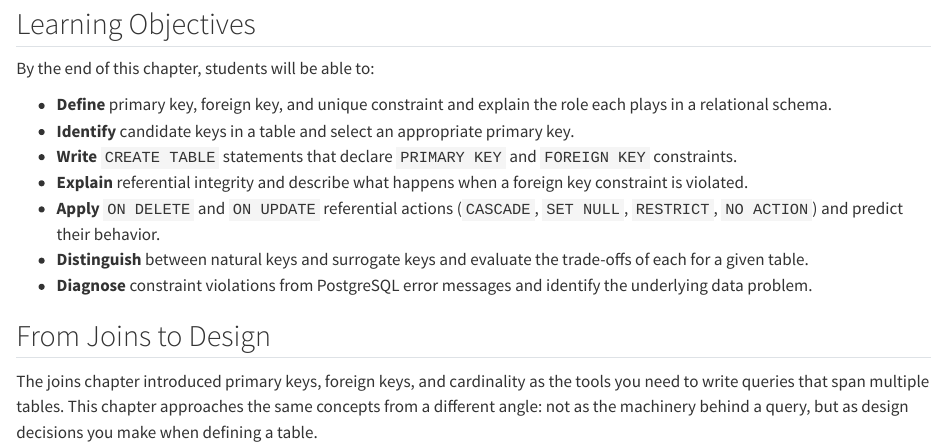
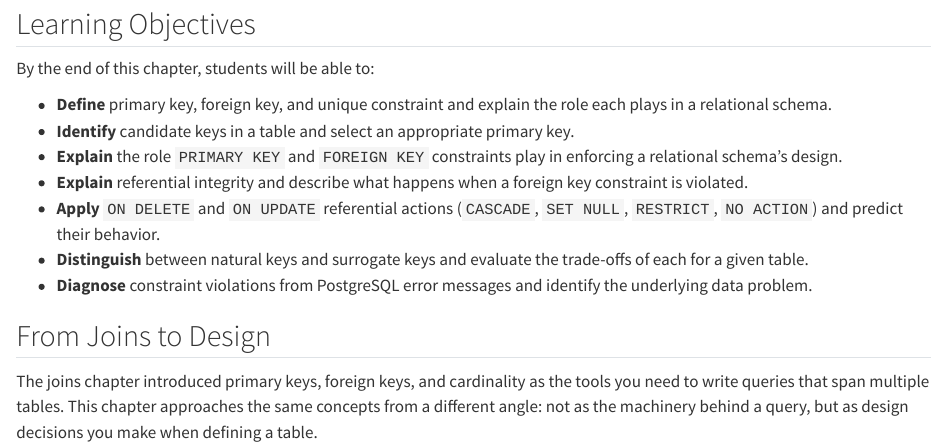
Before and after one commit to pebenbow/sql4ds, a Quarto document (keys-and-integrity.qmd): the page in a window 1100 px wide, from 80 px down. Rendered offline with R 4.5, knitr and Pandoc in place of Quarto, with nearby package versions.

Commit message:
Reorder keys-and-integrity before create-table
Keys and Referential Integrity is purely conceptual and doesn't
depend on CREATE TABLE syntax, while Creating Tables already assumes
the primary/foreign key concepts as known. Reordering lets the design
concepts land before the SQL that implements them. Also fixed a
learning objective that claimed students would write CREATE TABLE
statements in this chapter, which doesn't teach that syntax.

Co-Authored-By: Claude Sonnet 5 <noreply@anthropic.com>

```diff
--- a/_quarto.yml
+++ b/_quarto.yml
@@ -46,8 +46,8 @@ book:
 
     - part: design.qmd
       chapters:
+        - keys-and-integrity.qmd
         - create-table.qmd
-        - keys-and-integrity.qmd
         - er-diagrams.qmd
         - normal-forms.qmd
         - data-manipulation.qmd
--- a/keys-and-integrity.qmd
+++ b/keys-and-integrity.qmd
@@ -8,7 +8,7 @@ By the end of this chapter, students will be able to:
 
 - **Define** primary key, foreign key, and unique constraint and explain the role each plays in a relational schema.
 - **Identify** candidate keys in a table and select an appropriate primary key.
-- **Write** `CREATE TABLE` statements that declare `PRIMARY KEY` and `FOREIGN KEY` constraints.
+- **Explain** the role `PRIMARY KEY` and `FOREIGN KEY` constraints play in enforcing a relational schema's design.
 - **Explain** referential integrity and describe what happens when a foreign key constraint is violated.
 - **Apply** `ON DELETE` and `ON UPDATE` referential actions (`CASCADE`, `SET NULL`, `RESTRICT`, `NO ACTION`) and predict their behavior.
 - **Distinguish** between natural keys and surrogate keys and evaluate the trade-offs of each for a given table.
```
